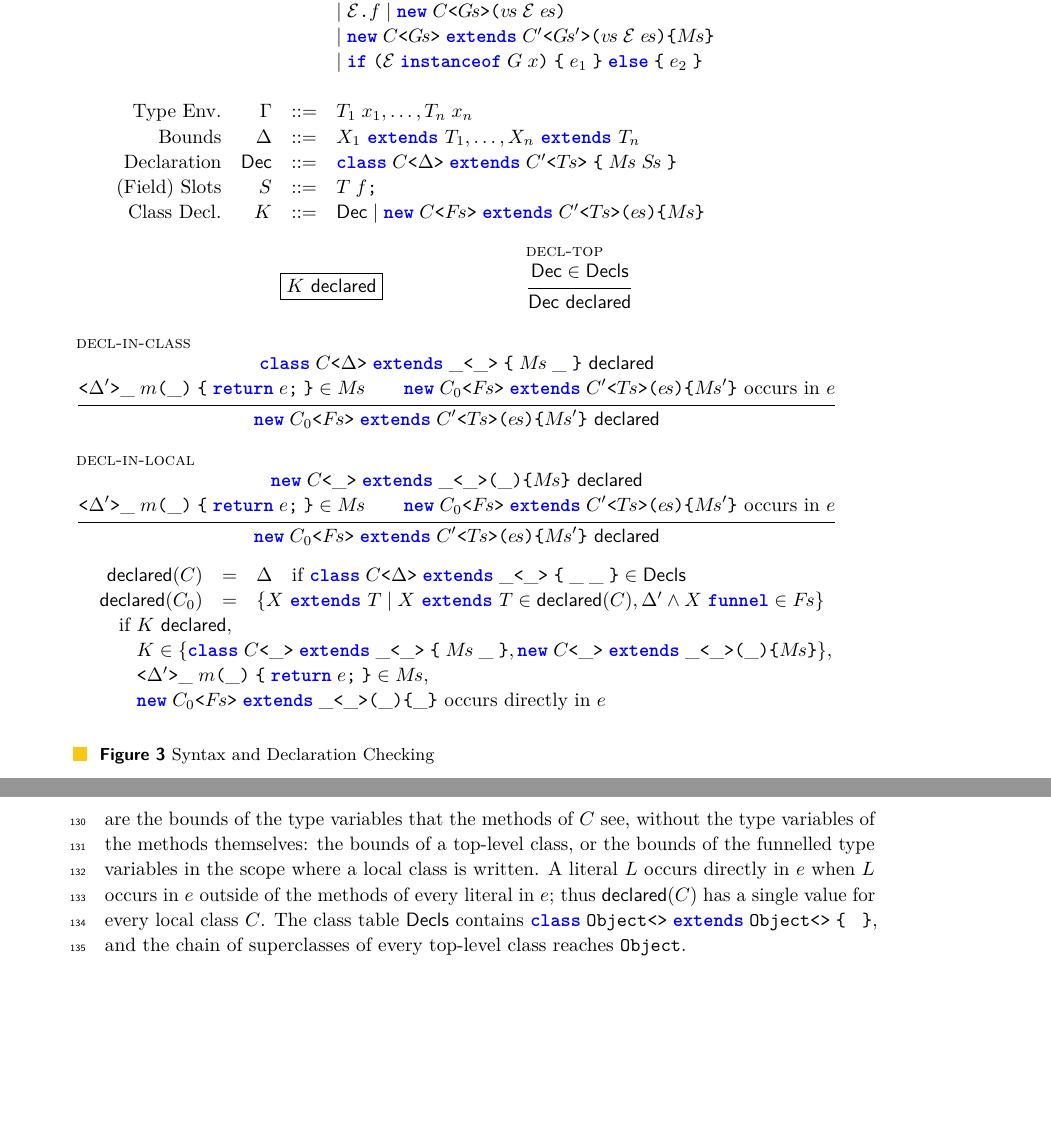
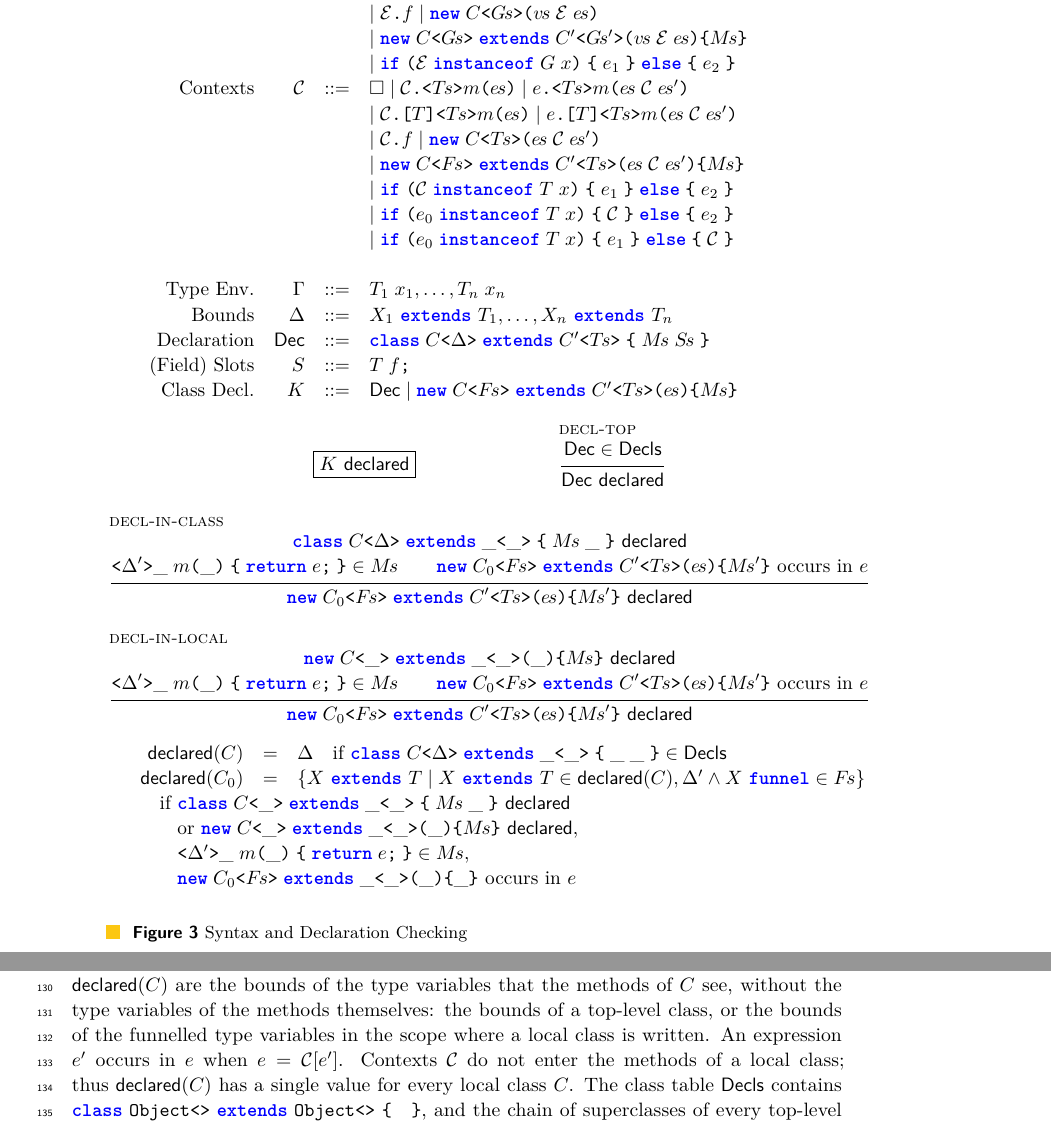
Before and after one commit to csgordon/funnelling, a LaTeX paper (main.tex): two parts of pages 5 and 6 of 18 before the commit and two parts of pages 6 and 7 of 19 after it, joined at a grey line, cut so that both start at the same text, the shorter picture padded with empty space. Compiled offline with pdfLaTeX.

Commit message:
Define occurs in with contexts; C names in overriding; declared(C) by cases
Contexts C[] reach every subexpression except the methods of a local class, and
e' occurs in e when e = C[e']; the separate notion of occurring directly is gone.
declared(C0) names its two cases, a declared top-level class or a declared local class.
class-ok, new-local and overrideOk use C, C'' and Ts'' for superclasses, and Delta'(X)
for the bounds of the methods.

Co-Authored-By: Claude Opus 5.5 <noreply@anthropic.com>
Claude-Session: https://claude.ai/code/session_01C7RGkch1erNr4vSVBYiPuB

```diff
--- a/main.tex
+++ b/main.tex
@@ -303,6 +303,13 @@ So there remains a need to articulate a solution to this problem where generics
     &&& \mid \mathcal{E}\fstop f \mid \obj{C}{\pl{G}}{\pl{v}\;\mathcal{E}\;\pl{e}}\\
     &&& \mid \innerobj{C}{\pl{G}}{C'}{\pl{G}'}{\pl{v}\;\mathcal{E}\;\pl{e}}{\pl{M}}\\
     &&& \mid \ifthen{\mathcal{E}}{G}{x}{e_1}{e_2}\\
+\textrm{Contexts} & \mathcal{C} & ::= & \square \mid \call{\mathcal{C}}{\pl{T}}{m}{\pl{e}} \mid \call{e}{\pl{T}}{m}{\pl{e}\;\mathcal{C}\;\pl{e}'}\\
+    &&& \mid \explicitcall{\mathcal{C}}{T}{\pl{T}}{m}{\pl{e}} \mid \explicitcall{e}{T}{\pl{T}}{m}{\pl{e}\;\mathcal{C}\;\pl{e}'}\\
+    &&& \mid \mathcal{C}\fstop f \mid \obj{C}{\pl{T}}{\pl{e}\;\mathcal{C}\;\pl{e}'}\\
+    &&& \mid \innerobj{C}{\pl{F}}{C'}{\pl{T}}{\pl{e}\;\mathcal{C}\;\pl{e}'}{\pl{M}}\\
+    &&& \mid \ifthen{\mathcal{C}}{T}{x}{e_1}{e_2}\\
+    &&& \mid \ifthen{e_0}{T}{x}{\mathcal{C}}{e_2}\\
+    &&& \mid \ifthen{e_0}{T}{x}{e_1}{\mathcal{C}}\\
 \\
 \textrm{Type Env.} & \Gamma & ::= & T_1\;x_1,\ldots,T_n\;x_n\\
 \textrm{Bounds} & \Delta & ::= & \ext{X_1}{T_1},\ldots,\ext{X_n}{T_n}\\
@@ -354,10 +361,10 @@ So there remains a need to articulate a solution to this problem where generics
 \begin{array}{rcl}
 \mathsf{declared}(C) & = & \Delta \quad\textrm{if }\subclass{C}{\Delta}{\_}{\_}{\_}{\_}\in\decls\\
 \mathsf{declared}(C_0) & = & \{\ext{X}{T}\mid\ext{X}{T}\in\mathsf{declared}(C),\Delta'\land\funnel{X}\in\pl{F}\}\\
-\multicolumn{3}{l}{\quad\textrm{if }\declared{K},}\\
-\multicolumn{3}{l}{\quad\phantom{\textrm{if }}K\in\{\subclass{C}{\_}{\_}{\_}{\pl{M}}{\_},\innerobj{C}{\_}{\_}{\_}{\_}{\pl{M}}\},}\\
+\multicolumn{3}{l}{\quad\textrm{if }\declared{\subclass{C}{\_}{\_}{\_}{\pl{M}}{\_}}}\\
+\multicolumn{3}{l}{\quad\phantom{\textrm{if }}\textrm{or }\declared{\innerobj{C}{\_}{\_}{\_}{\_}{\pl{M}}},}\\
 \multicolumn{3}{l}{\quad\phantom{\textrm{if }}\method{\Delta'}{\_}{m}{\_}{\ret{e}}\in\pl{M},}\\
-\multicolumn{3}{l}{\quad\phantom{\textrm{if }}\innerobj{C_0}{\pl{F}}{\_}{\_}{\_}{\_}\textrm{ occurs directly in }e}
+\multicolumn{3}{l}{\quad\phantom{\textrm{if }}\innerobj{C_0}{\pl{F}}{\_}{\_}{\_}{\_}\textrm{ occurs in }e}
 \end{array}
 \]
 \caption{Syntax and Declaration Checking}
@@ -368,7 +375,8 @@ Class names are unique across top-level and local classes, field names are uniqu
 thus a class name $C$ identifies at most one $K$ with $\declared{K}$.
 The bounds $\mathsf{declared}(C)$ are the bounds of the type variables that the methods of $C$ see, without the type variables of the methods themselves:
 the bounds of a top-level class, or the bounds of the funnelled type variables in the scope where a local class is written.
-A literal $L$ occurs directly in $e$ when $L$ occurs in $e$ outside of the methods of every literal in $e$; thus $\mathsf{declared}(C)$ has a single value for every local class $C$.
+An expression $e'$ occurs in $e$ when $e=\mathcal{C}[e']$.
+Contexts $\mathcal{C}$ do not enter the methods of a local class; thus $\mathsf{declared}(C)$ has a single value for every local class $C$.
 The class table \decls contains $\subclass{\Object}{}{\Object}{}{}{}$, and the chain of superclasses of every top-level class reaches \Object.
 
 \begin{figure}[H]\small
```
Also changed, not shown: main.pdf, main.tex (24 more changed lines).
